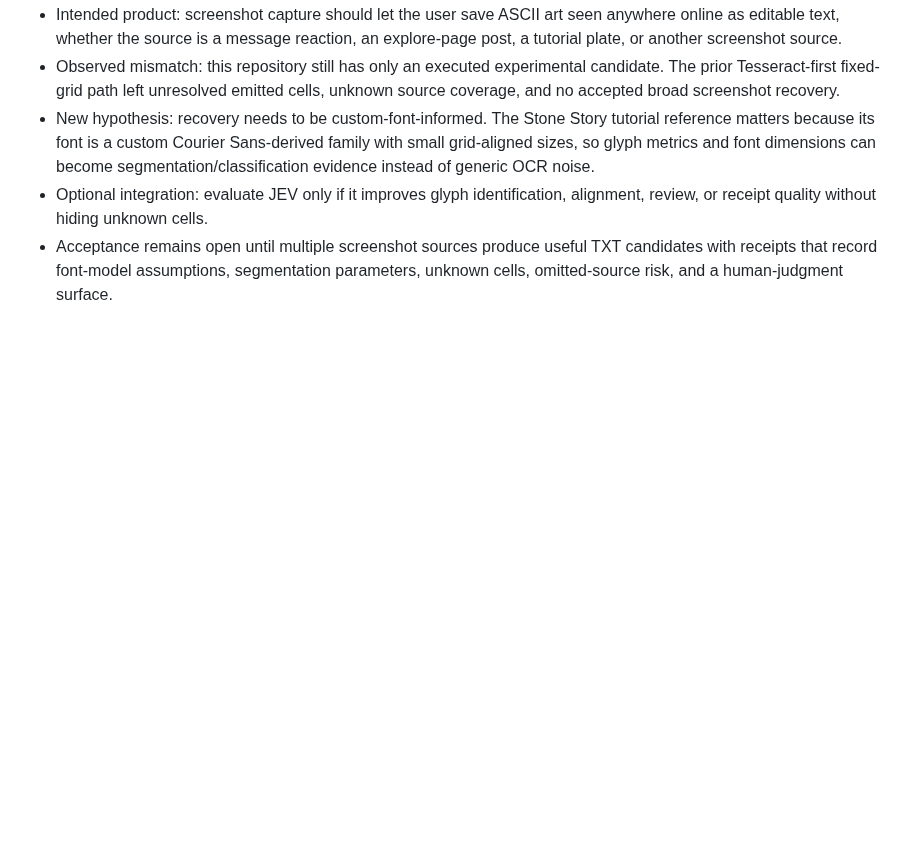
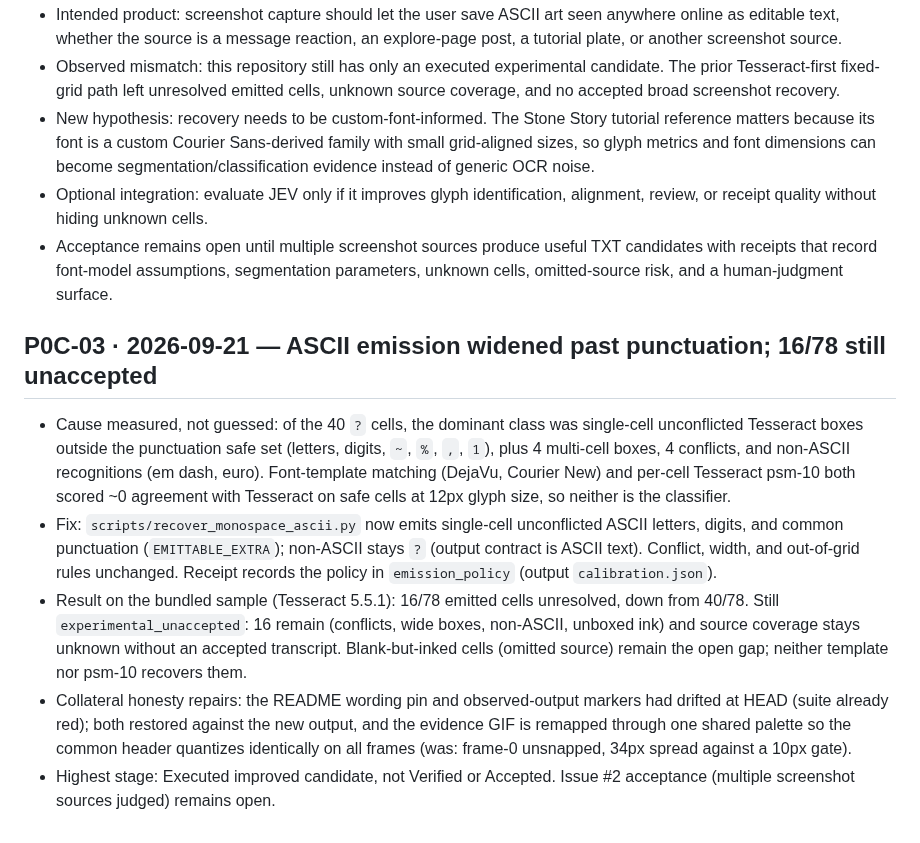
Before and after one commit to rikiyanai/screenshot-of-ascii-art-to-txt-converter, a Markdown page: docs/FAILURE_LOG.md, the part around the change. GitHub-like rendering; blank space fills up the shorter version.

```diff
--- a/docs/FAILURE_LOG.md
+++ b/docs/FAILURE_LOG.md
@@ -261,3 +261,29 @@
 - Acceptance remains open until multiple screenshot sources produce useful TXT
   candidates with receipts that record font-model assumptions, segmentation
   parameters, unknown cells, omitted-source risk, and a human-judgment surface.
+
+## P0C-03 · 2026-09-21 — ASCII emission widened past punctuation; 16/78 still unaccepted
+
+- Cause measured, not guessed: of the 40 `?` cells, the dominant class was
+  single-cell unconflicted Tesseract boxes outside the punctuation safe set
+  (letters, digits, `~`, `%`, `,`, `1`), plus 4 multi-cell boxes, 4 conflicts,
+  and non-ASCII recognitions (em dash, euro). Font-template matching (DejaVu,
+  Courier New) and per-cell Tesseract psm-10 both scored ~0 agreement with
+  Tesseract on safe cells at 12px glyph size, so neither is the classifier.
+- Fix: `scripts/recover_monospace_ascii.py` now emits single-cell
+  unconflicted ASCII letters, digits, and common punctuation (`EMITTABLE_EXTRA`);
+  non-ASCII stays `?` (output contract is ASCII text). Conflict, width, and
+  out-of-grid rules unchanged. Receipt records the policy in
+  `emission_policy` (output `calibration.json`).
+- Result on the bundled sample (Tesseract 5.5.1): 16/78 emitted cells
+  unresolved, down from 40/78. Still `experimental_unaccepted`: 16 remain
+  (conflicts, wide boxes, non-ASCII, unboxed ink) and source coverage stays
+  unknown without an accepted transcript. Blank-but-inked cells (omitted
+  source) remain the open gap; neither template nor psm-10 recovers them.
+- Collateral honesty repairs: the README wording pin and observed-output
+  markers had drifted at HEAD (suite already red); both restored against the
+  new output, and the evidence GIF is remapped through one shared palette so
+  the common header quantizes identically on all frames (was: frame-0
+  unsnapped, 34px spread against a 10px gate).
+- Highest stage: Executed improved candidate, not Verified or Accepted. Issue
+  #2 acceptance (multiple screenshot sources judged) remains open.
```
Also changed, not shown: README.md (+13 -11 lines), docs/screenshot-to-txt-comparison.gif, 4 other files.
